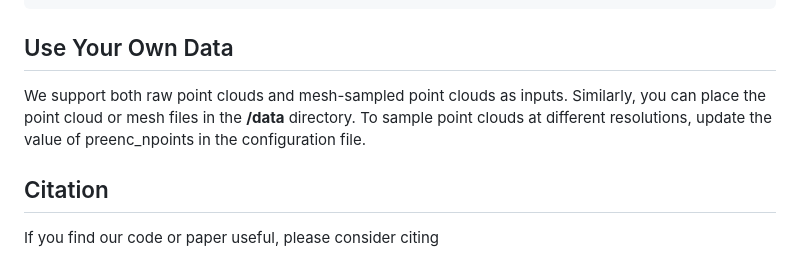
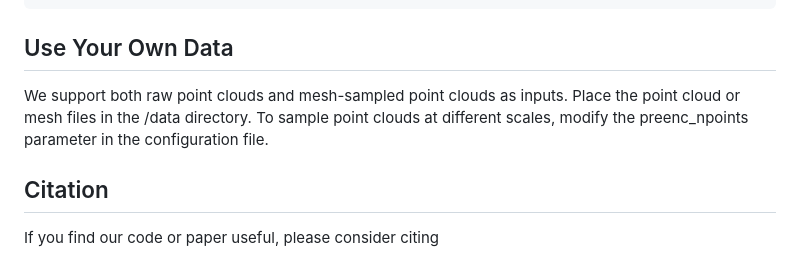
Before and after one commit to takeshie/Bijective-SDF, a Markdown page: README.md, the part around the change. Rendered like a GitHub page.

```diff
--- a/README.md
+++ b/README.md
@@ -71,8 +71,7 @@ python run.py --gpu <gpu> --conf confs/<your config> --filelist <your filelist>
 
 ## Use Your Own Data
 
-We support both raw point clouds and mesh-sampled point clouds as inputs. Similarly, you can place the point cloud or mesh files in the **/data** directory.
-To sample point clouds at different resolutions, update the value of preenc_npoints in the configuration file.
+We support both raw point clouds and mesh-sampled point clouds as inputs. Place the point cloud or mesh files in the /data directory. To sample point clouds at different scales, modify the preenc_npoints parameter in the configuration file.
 
 
 ## Citation
```
